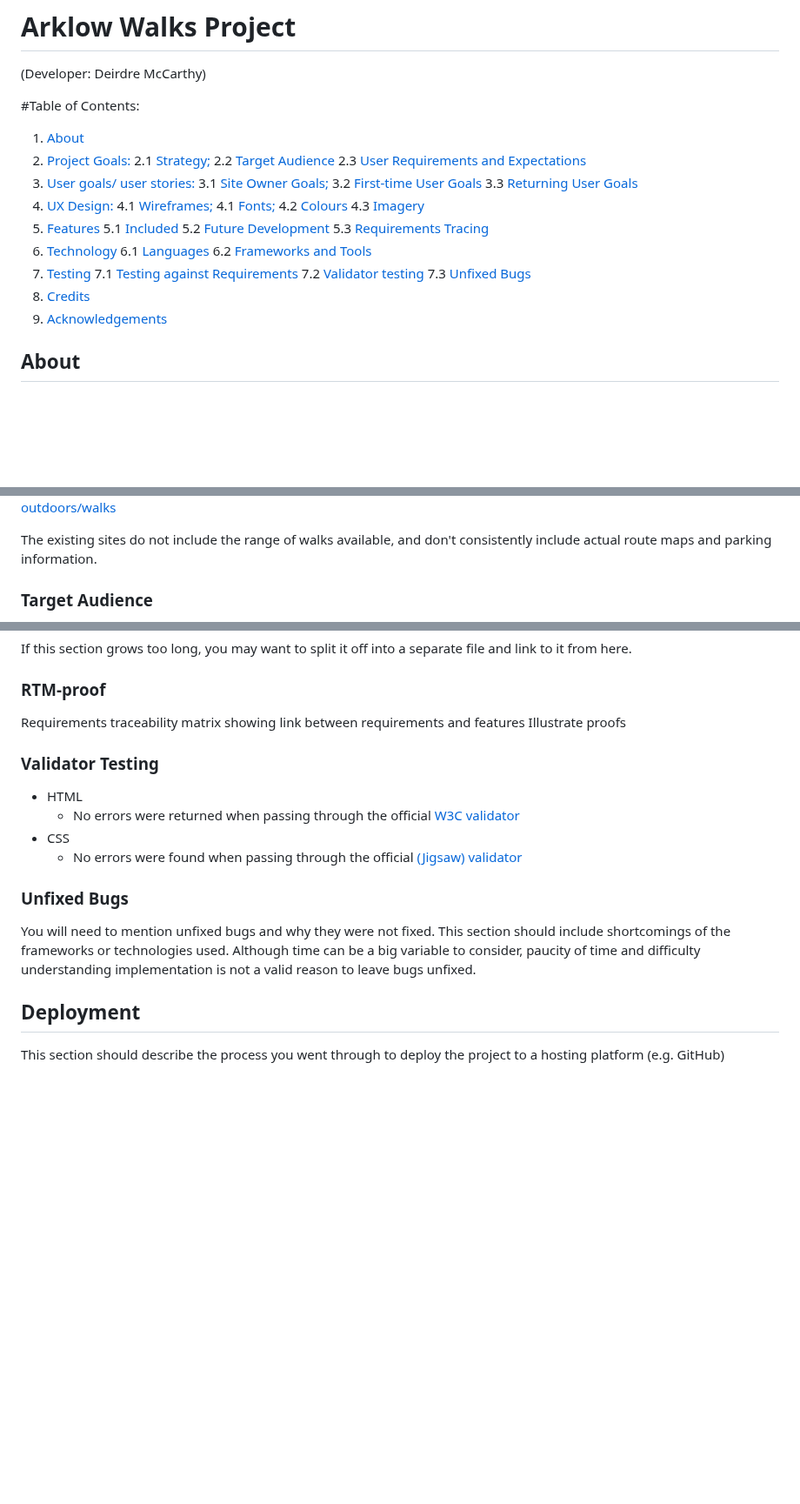
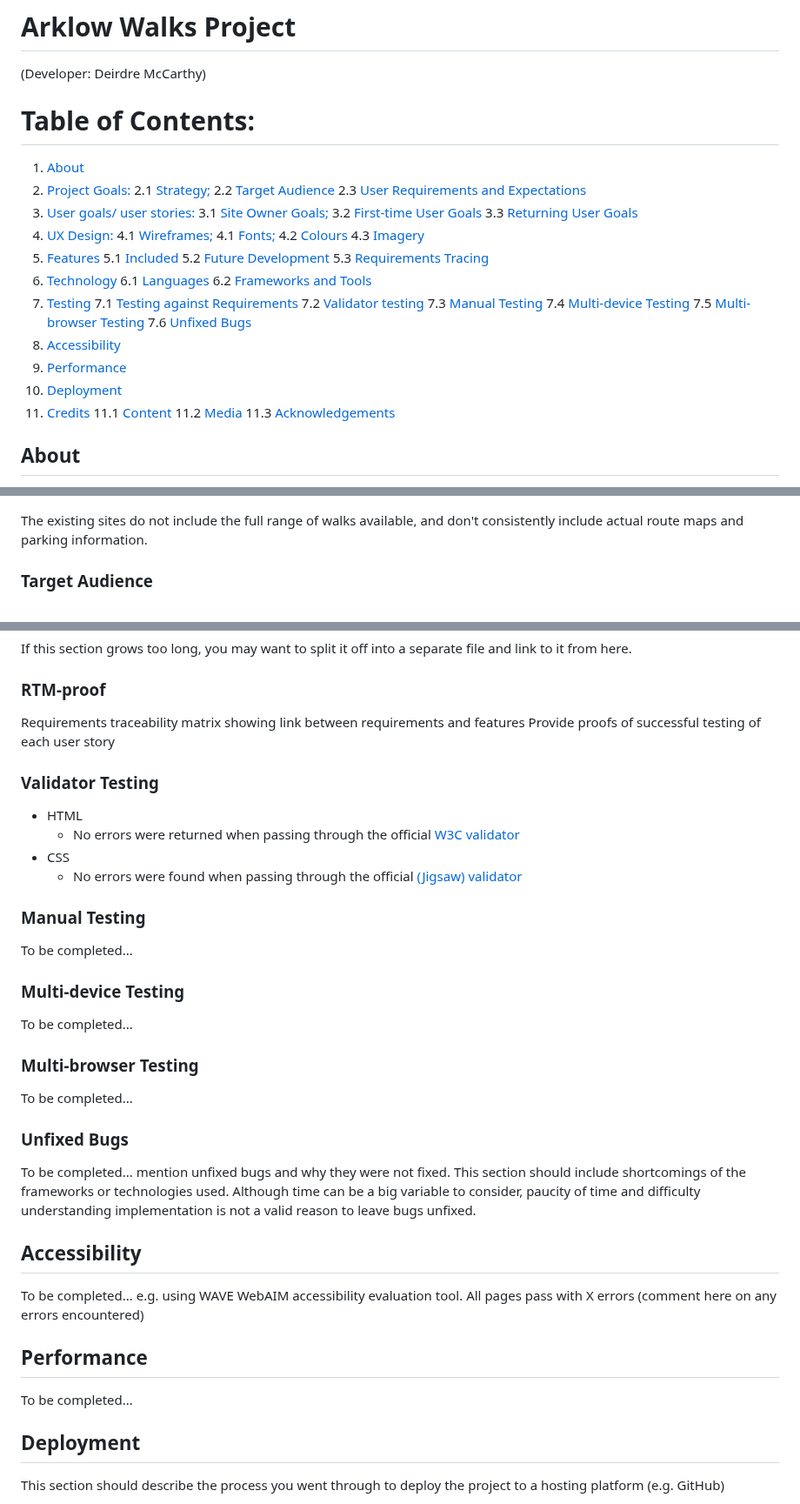
Before and after one commit to DeeMcCart/ArklowWalks, a Markdown page: README.md, 3 parts joined by grey strips. Shown at 87% size. Drawn GitHub-style; blank space fills up the shorter version.

Commit message:
docs: add later sections to readme (for future completion)

```diff
--- a/README.md
+++ b/README.md
@@ -1,7 +1,7 @@
 # Arklow Walks Project
 (Developer:  Deirdre McCarthy)
 
-#Table of Contents:
+# Table of Contents:
 1. [About](#about)
 2. [Project Goals: ](#project-goals)
 2.1 [Strategy; ](#strategy)
@@ -26,9 +26,17 @@
 7. [Testing](#testing)
 7.1 [Testing against Requirements](#rtm-proof)
 7.2 [Validator testing](#validator-testing)
-7.3 [Unfixed Bugs](#unfixed-bugs)
-8. [Credits](#credits)
-9. [Acknowledgements](#acknowledgements)
+7.3 [Manual Testing](#manual-testing)
+7.4 [Multi-device Testing](#multi-device-testing)
+7.5 [Multi-browser Testing](#multi-browser-testing)
+7.6 [Unfixed Bugs](#unfixed-bugs)
+8. [Accessibility](#accessibility)
+9. [Performance](#performance)
+10. [Deployment](#deployment)
+11. [Credits](#credits)
+11.1 [Content](#content)
+11.2 [Media](#media)
+11.3 [Acknowledgements](#acknowledgements)
 
 ## About
 This website highlights some of the walks available in the Arklow, Co. Wicklow area of Ireland.  It is designed for tourists (including First-time and Returning site visitors), and local people (typcially Returning site visitors).
@@ -53,6 +61,6 @@ https://www.alltrails.com/ireland/county-wicklow/arklow
 https://www.visitarklow.ie/nature-outdoors/walks
 
-The existing sites do not include the range of walks available, and don't consistently include actual route maps and parking information.
+The existing sites do not include the full range of walks available, and don't consistently include actual route maps and parking information.
 
 ### Target Audience
 * The target audience includes visitors to, and residents of, Arklow who seek recreational walk information
@@ -231,21 +239,35 @@ If this section grows too long, you may want to split it off into a separate fil
 
 ### RTM-proof
 Requirements traceability matrix showing link between requirements and features
-Illustrate proofs
+Provide proofs of successful testing of each user story
 
 ### Validator Testing
-
 - HTML
   - No errors were returned when passing through the official [W3C validator](https://validator.w3.org/nu/?doc=https%3A%2F%2Fcode-institute-org.github.io%2Flove-running-2.0%2Findex.html)
 - CSS
   - No errors were found when passing through the official [(Jigsaw) validator](https://jigsaw.w3.org/css-validator/validator?uri=https%3A%2F%2Fvalidator.w3.org%2Fnu%2F%3Fdoc%3Dhttps%253A%252F%252Fcode-institute-org.github.io%252Flove-running-2.0%252Findex.html&profile=css3svg&usermedium=all&warning=1&vextwarning=&lang=en#css)
 
+### Manual Testing
+To be completed...
+
+### Multi-device Testing
+To be completed...
+
+### Multi-browser Testing
+To be completed...
+
 ### Unfixed Bugs
+To be completed... mention unfixed bugs and why they were not fixed. This section should include shortcomings of the frameworks or technologies used. Although time can be a big variable to consider, paucity of time and difficulty understanding implementation is not a valid reason to leave bugs unfixed.
 
-You will need to mention unfixed bugs and why they were not fixed. This section should include shortcomings of the frameworks or technologies used. Although time can be a big variable to consider, paucity of time and difficulty understanding implementation is not a valid reason to leave bugs unfixed.
+## Accessibility
+To be completed... e.g. using WAVE WebAIM accessibility evaluation tool.
+All pages pass with X errors
+(comment here on any errors encountered)
+
+## Performance
+To be completed...
 
 ## Deployment
-
 This section should describe the process you went through to deploy the project to a hosting platform (e.g. GitHub)
 
 - The site was deployed to GitHub pages. The steps to deploy are as follows:
```
Also changed, not shown: other parts of README.md (+3 -3 lines).
